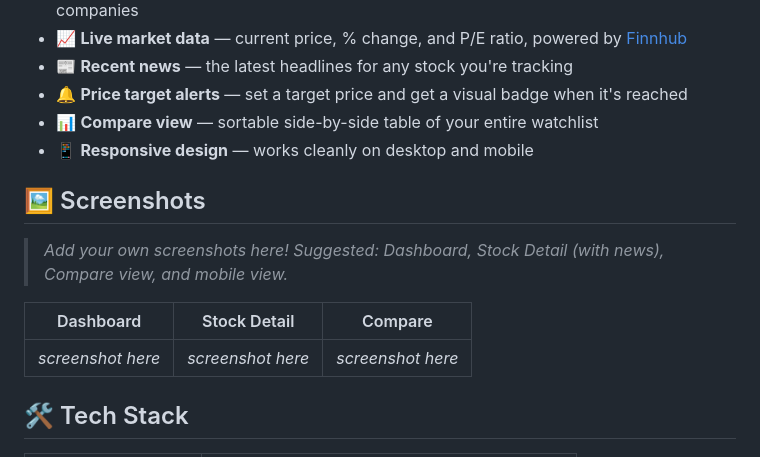
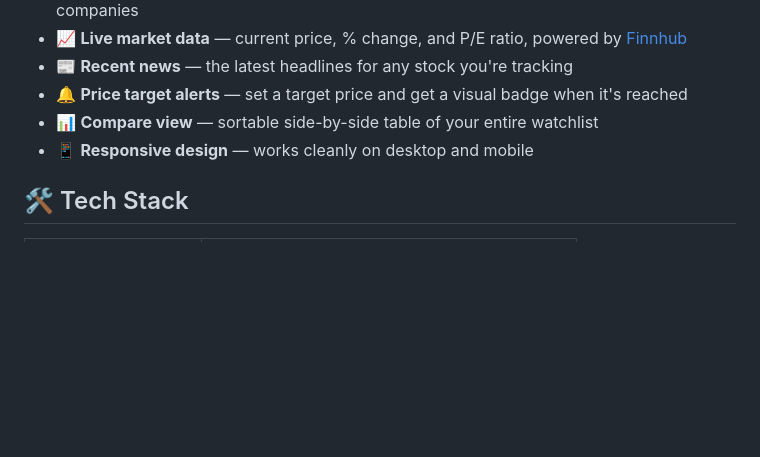
Before and after one commit to rahulmayur95-cyber/Stock-Lens, a Markdown page: README.md, the part around the change. Drawn GitHub-style; blank space fills up the shorter version.

```diff
--- a/README.md
+++ b/README.md
@@ -18,14 +18,6 @@ Built as a 10-day capstone project for the **AB Talks 60-Day Claude AI Challenge
 - 🔔 **Price target alerts** — set a target price and get a visual badge when it's reached
 - 📊 **Compare view** — sortable side-by-side table of your entire watchlist
 - 📱 **Responsive design** — works cleanly on desktop and mobile
-
-## 🖼️ Screenshots
-
-> _Add your own screenshots here! Suggested: Dashboard, Stock Detail (with news), Compare view, and mobile view._
-
-| Dashboard | Stock Detail | Compare |
-|---|---|---|
-| _screenshot here_ | _screenshot here_ | _screenshot here_ |
 
 ## 🛠️ Tech Stack
 
```
